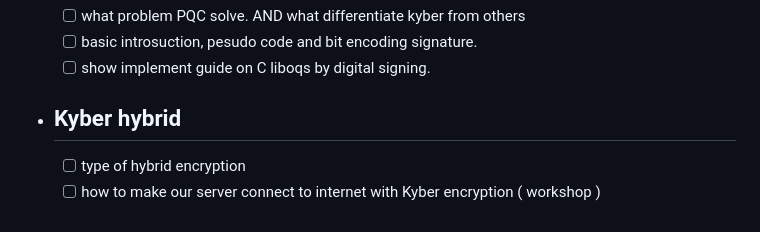
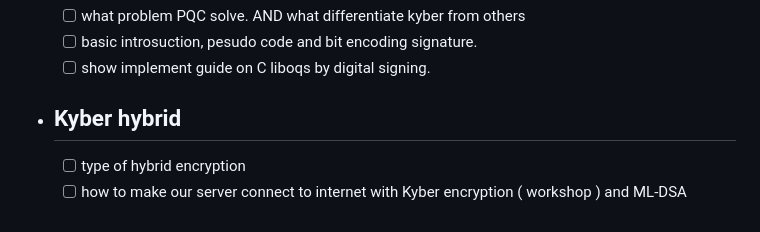
Before and after one commit to nectec-pqc/pqc-learning-kit, a Markdown page: pond/To_do.md, the part around the change. Drawn GitHub-style.

```diff
--- a/pond/To_do.md
+++ b/pond/To_do.md
@@ -7,4 +7,4 @@
 
 - ## Kyber hybrid
   - [ ] type of hybrid encryption <!-- On going -->
-  - [ ] how to make our server connect to internet with Kyber encryption ( workshop )
+  - [ ] how to make our server connect to internet with Kyber encryption ( workshop ) and ML-DSA
```
Also changed, not shown: pond/hybrid_approach.md (+20 -1 lines), pond/compositKey.png (added).
